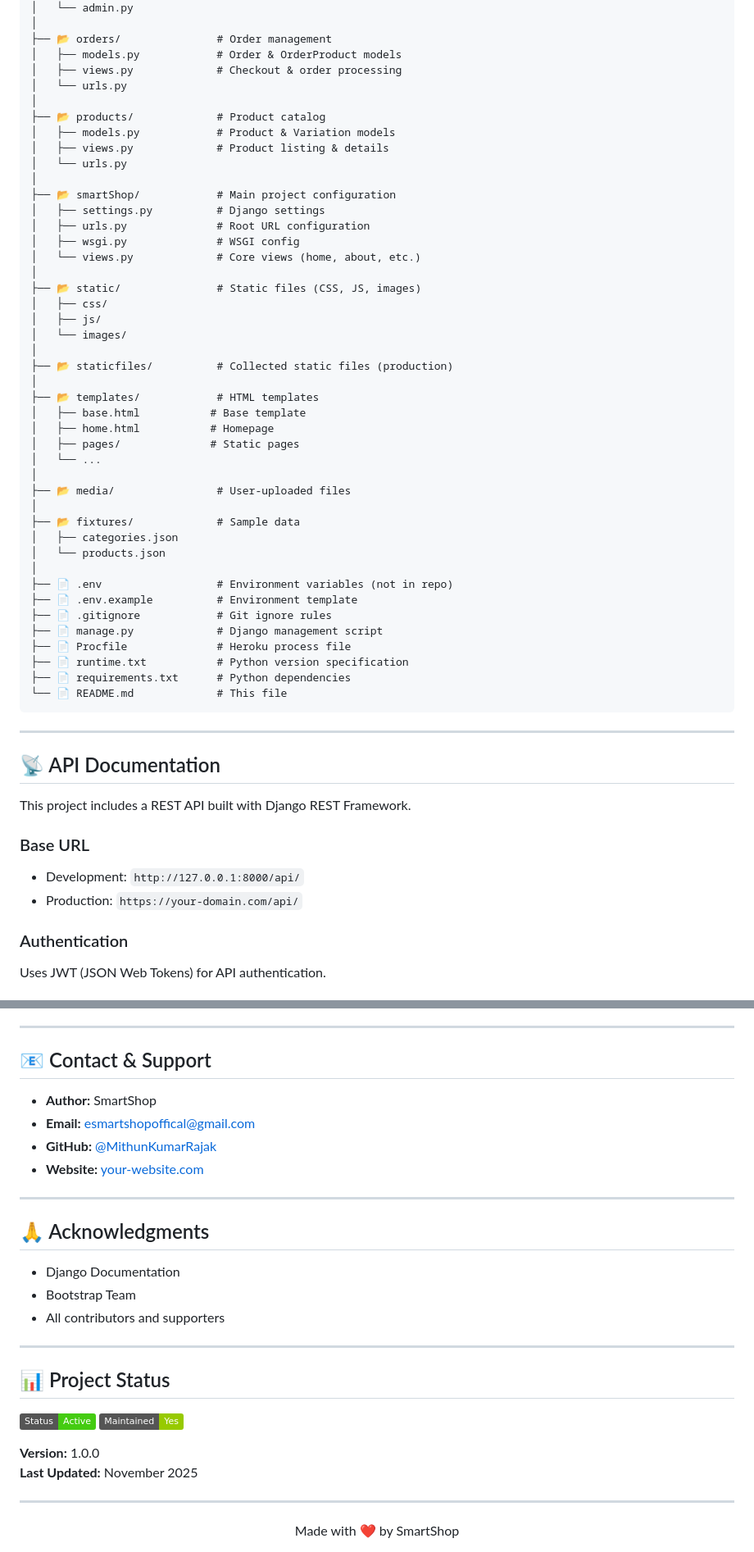
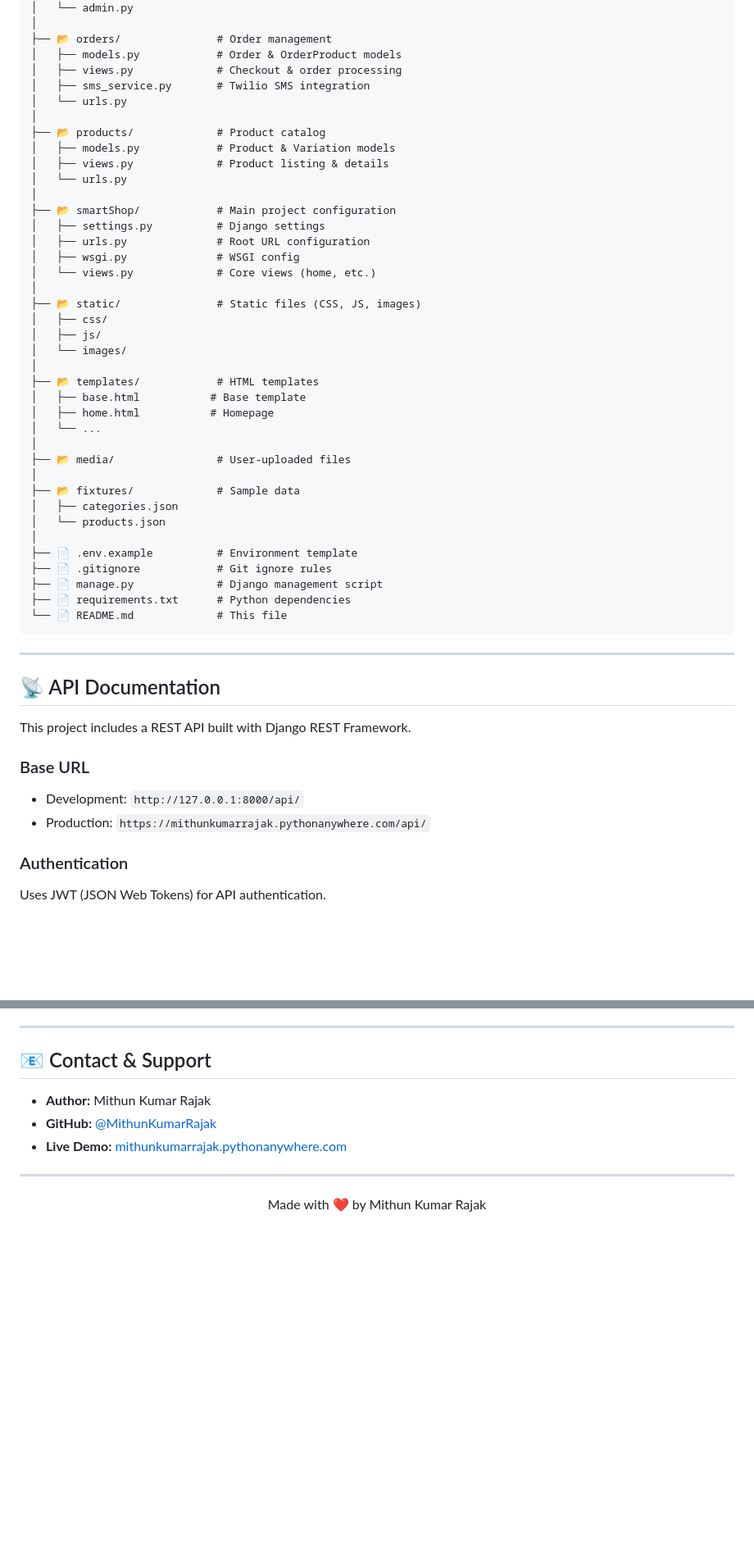
Before and after one commit to MithunKumarRajak/e-commerce, a Markdown page: README.md, 2 parts joined by grey strips. Shown at 82% size. Drawn GitHub-style; badges without logos; blank space fills up the shorter version.

````diff
--- a/README.md
+++ b/README.md
@@ -239,6 +235,7 @@ e-commerce/
 ├── 📂 orders/               # Order management
 │   ├── models.py            # Order & OrderProduct models
 │   ├── views.py             # Checkout & order processing
+│   ├── sms_service.py       # Twilio SMS integration
 │   └── urls.py
 │
 ├── 📂 products/             # Product catalog
@@ -250,19 +247,16 @@ e-commerce/
 │   ├── settings.py          # Django settings
 │   ├── urls.py              # Root URL configuration
 │   ├── wsgi.py              # WSGI config
-│   └── views.py             # Core views (home, about, etc.)
+│   └── views.py             # Core views (home, etc.)
 │
 ├── 📂 static/               # Static files (CSS, JS, images)
 │   ├── css/
 │   ├── js/
 │   └── images/
 │
-├── 📂 staticfiles/          # Collected static files (production)
-│
 ├── 📂 templates/            # HTML templates
 │   ├── base.html           # Base template
 │   ├── home.html           # Homepage
-│   ├── pages/              # Static pages
 │   └── ...
 │
 ├── 📂 media/                # User-uploaded files
@@ -271,12 +265,9 @@ e-commerce/
 │   ├── categories.json
 │   └── products.json
 │
-├── 📄 .env                  # Environment variables (not in repo)
 ├── 📄 .env.example          # Environment template
 ├── 📄 .gitignore            # Git ignore rules
 ├── 📄 manage.py             # Django management script
-├── 📄 Procfile              # Heroku process file
-├── 📄 runtime.txt           # Python version specification
 ├── 📄 requirements.txt      # Python dependencies
 └── 📄 README.md             # This file
 ```
@@ -289,7 +280,7 @@ This project includes a REST API built with Django REST Framework.
 
 ### Base URL
 - Development: `http://127.0.0.1:8000/api/`
-- Production: `https://your-domain.com/api/`
+- Production: `https://mithunkumarrajak.pythonanywhere.com/api/`
 
 ### Authentication
 Uses JWT (JSON Web Tokens) for API authentication.
@@ -445,31 +373,12 @@ This project is licensed under the MIT License - see the [LICENSE](LICENSE) file
 
 ## 📧 Contact & Support
 
-- **Author:** SmartShop
-- **Email:** esmartshopoffical@gmail.com
+- **Author:** Mithun Kumar Rajak
 - **GitHub:** [@MithunKumarRajak](https://github.com/MithunKumarRajak)
-- **Website:** [your-website.com](https://your-website.com)
-
----
-
-## 🙏 Acknowledgments
-
-- Django Documentation
-- Bootstrap Team
-- All contributors and supporters
-
----
-
-## 📊 Project Status
-
-![Project Status](https://img.shields.io/badge/Status-Active-success)
-![Maintenance](https://img.shields.io/badge/Maintained-Yes-green.svg)
-
-**Version:** 1.0.0
-**Last Updated:** November 2025
+- **Live Demo:** [mithunkumarrajak.pythonanywhere.com](https://mithunkumarrajak.pythonanywhere.com/)
 
 ---
 
 <div align="center">
-Made with ❤️ by SmartShop
+Made with ❤️ by Mithun Kumar Rajak
 </div>
````
Also changed, not shown: other parts of README.md (+28 -95 lines).
